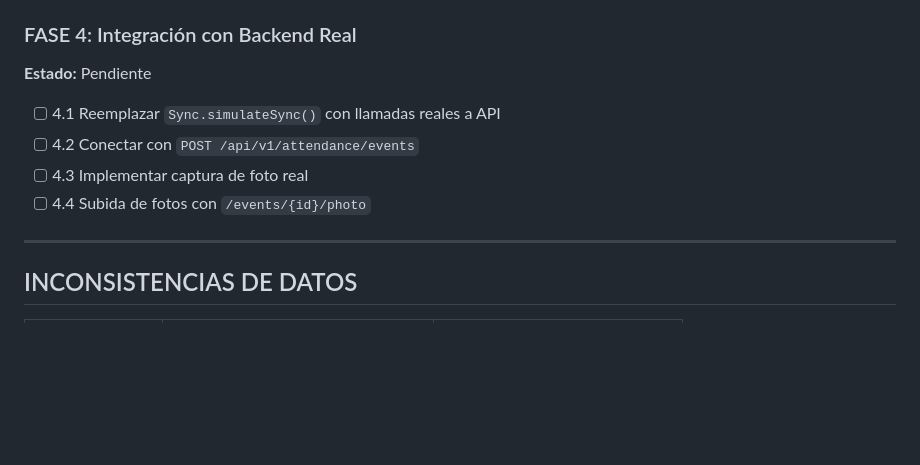
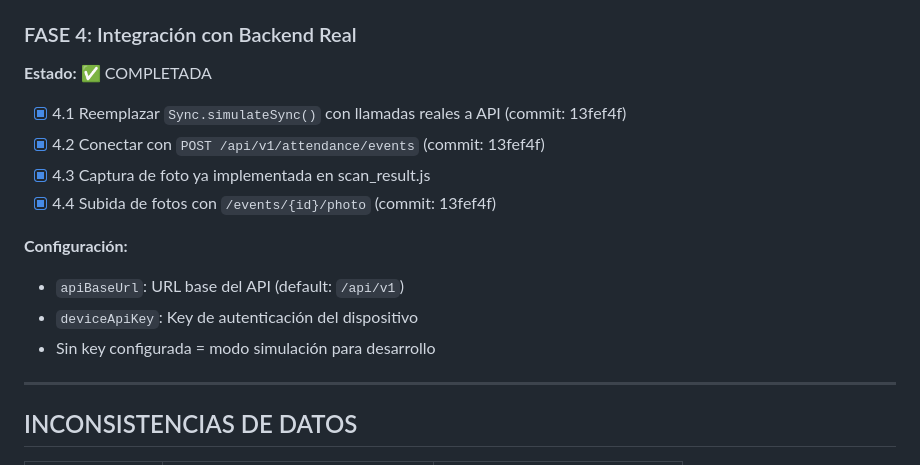
Before and after one commit to moffermann/school-attendance, a Markdown page: docs/kiosk-plan.md, the part around one of its changes. GitHub-like rendering; blank space fills up the shorter version.

Commit message:
Actualizar plan: marcar Fase 4 como completada
Todas las fases del plan kiosk-app completadas:
- Fase 1: Bugs críticos corregidos
- Fase 2: UX (debounce, beep, vibración, timeout)
- Fase 3: NFC mejorado y auto-resume
- Fase 4: Integración con backend real

🤖 Generated with [Claude Code](https://claude.com/claude-code)

Co-Authored-By: Claude <noreply@anthropic.com>

```diff
--- a/docs/kiosk-plan.md
+++ b/docs/kiosk-plan.md
@@ -78,12 +78,17 @@ El rediseño v2.0 del kiosk está casi completo. **Fase 1 completada** - todos l
 - Auto-resume configurable via `config.json` (autoResumeDelay: 5000ms)
 
 ### FASE 4: Integración con Backend Real
-**Estado:** Pendiente
+**Estado:** ✅ COMPLETADA
 
-- [ ] 4.1 Reemplazar `Sync.simulateSync()` con llamadas reales a API
-- [ ] 4.2 Conectar con `POST /api/v1/attendance/events`
-- [ ] 4.3 Implementar captura de foto real
-- [ ] 4.4 Subida de fotos con `/events/{id}/photo`
+- [x] 4.1 Reemplazar `Sync.simulateSync()` con llamadas reales a API (commit: 13fef4f)
+- [x] 4.2 Conectar con `POST /api/v1/attendance/events` (commit: 13fef4f)
+- [x] 4.3 Captura de foto ya implementada en scan_result.js
+- [x] 4.4 Subida de fotos con `/events/{id}/photo` (commit: 13fef4f)
+
+**Configuración:**
+- `apiBaseUrl`: URL base del API (default: `/api/v1`)
+- `deviceApiKey`: Key de autenticación del dispositivo
+- Sin key configurada = modo simulación para desarrollo
 
 ---
 
```
Also changed, not shown: other parts of docs/kiosk-plan.md (+1 -1 lines).
